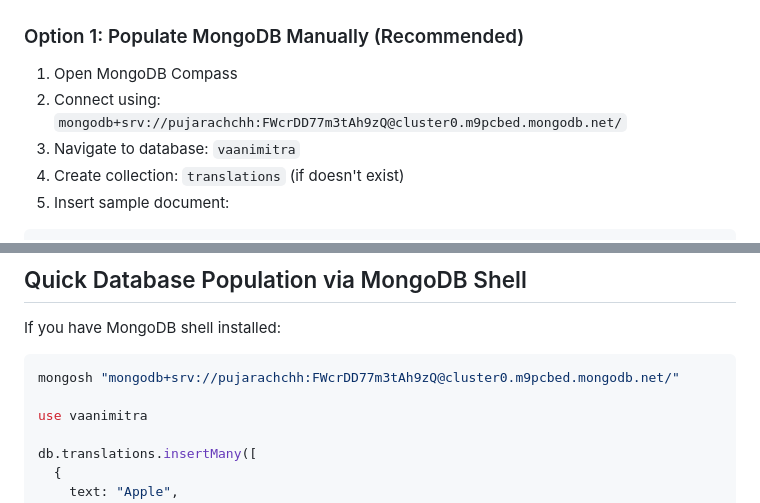
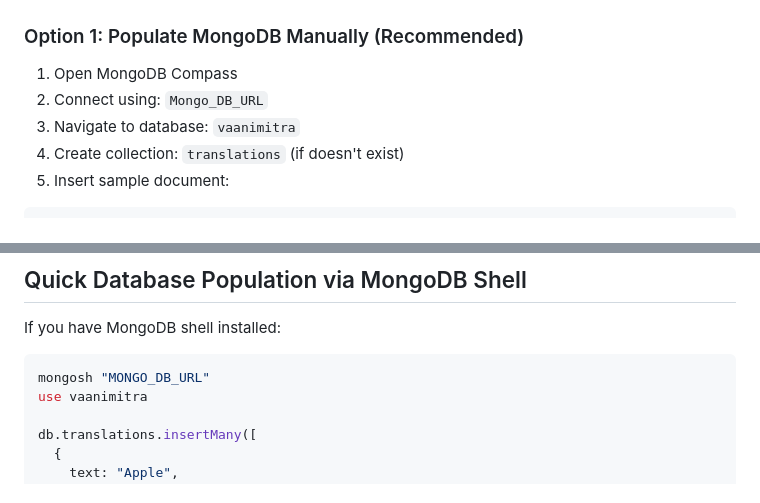
Before and after one commit to Puja-Rachchh/VaaniMitra_Mobile_App, a Markdown page: TROUBLESHOOTING_MONGODB.md, 2 parts joined by grey strips. Rendered like a GitHub page.

Commit message:
security added
Replaced sensitive MongoDB connection string with a placeholder for security.

````diff
--- a/TROUBLESHOOTING_MONGODB.md
+++ b/TROUBLESHOOTING_MONGODB.md
@@ -64,7 +64,7 @@ Look for these logs when requesting translation:
 ### Option 1: Populate MongoDB Manually (Recommended)
 
 1. Open MongoDB Compass
-2. Connect using: `mongodb+srv://pujarachchh:FWcrDD77m3tAh9zQ@cluster0.m9pcbed.mongodb.net/`
+2. Connect using: `Mongo_DB_URL`
 3. Navigate to database: `vaanimitra`
 4. Create collection: `translations` (if doesn't exist)
 5. Insert sample document:
@@ -149,8 +149,7 @@ The logs will tell you exactly what's working and what's not.
 If you have MongoDB shell installed:
 
 ```bash
-mongosh "mongodb+srv://pujarachchh:FWcrDD77m3tAh9zQ@cluster0.m9pcbed.mongodb.net/"
-
+mongosh "MONGO_DB_URL"
 use vaanimitra
 
 db.translations.insertMany([
````
